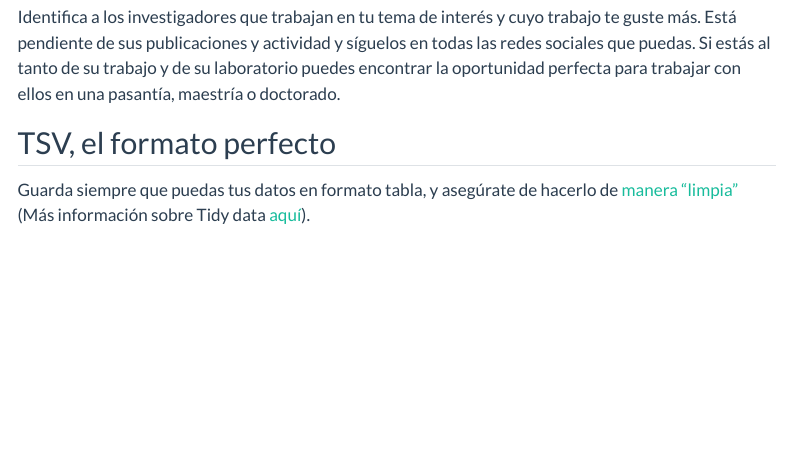
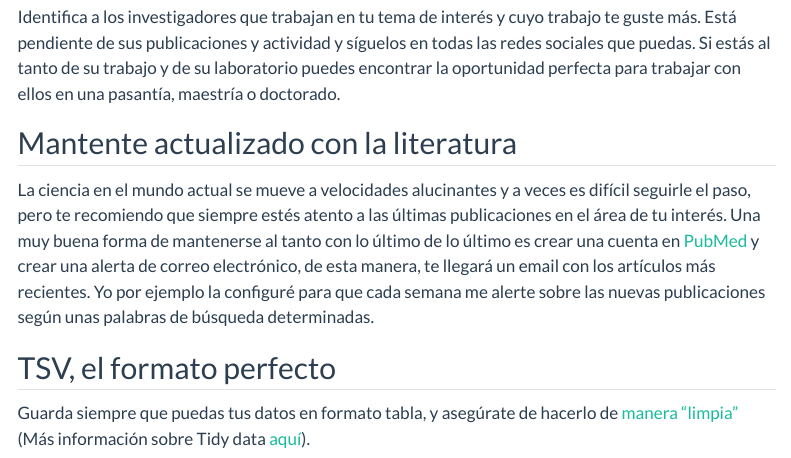
Before and after one commit to Nesper94/Nesper94.github.io, a Quarto document (posts/2024/tips/index.qmd): the page in a window 1100 px wide, from 450 px down. Rendered offline with R 4.5, knitr and Pandoc in place of Quarto, with nearby package versions; menus at the side of the page are left out.

Commit message:
Añadir tip mantenerse actualizado

```diff
--- a/posts/2024/tips/index.qmd
+++ b/posts/2024/tips/index.qmd
@@ -29,6 +29,17 @@ trabajo te guste más. Está pendiente de sus publicaciones y actividad y
 síguelos en todas las redes sociales que puedas. Si estás al tanto de su
 trabajo y de su laboratorio puedes encontrar la oportunidad perfecta para
 trabajar con ellos en una pasantía, maestría o doctorado.
+
+## Mantente actualizado con la literatura
+
+La ciencia en el mundo actual se mueve a velocidades alucinantes y a veces
+es difícil seguirle el paso, pero te recomiendo que siempre estés atento a
+las últimas publicaciones en el área de tu interés. Una muy buena forma de
+mantenerse al tanto con lo último de lo último es crear una cuenta en
+[PubMed](https://pubmed.ncbi.nlm.nih.gov/) y crear una alerta de correo
+electrónico, de esta manera, te llegará un email con los artículos más
+recientes. Yo por ejemplo la configuré para que cada semana me alerte sobre
+las nuevas publicaciones según unas palabras de búsqueda determinadas.
 
 ## TSV, el formato perfecto
 
```
